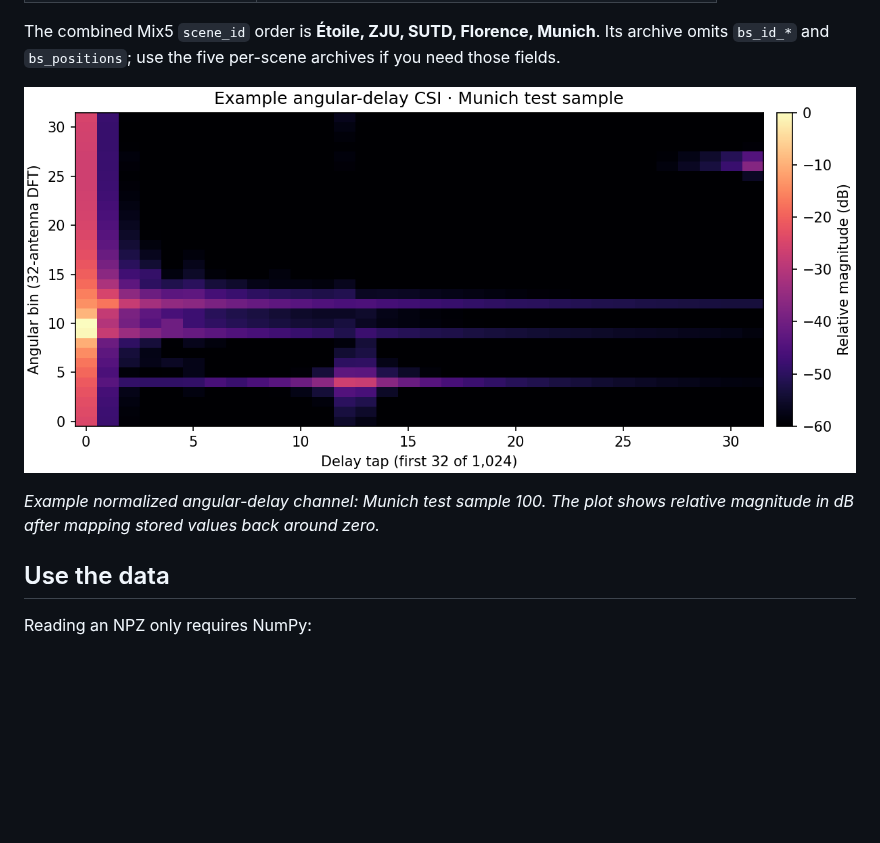
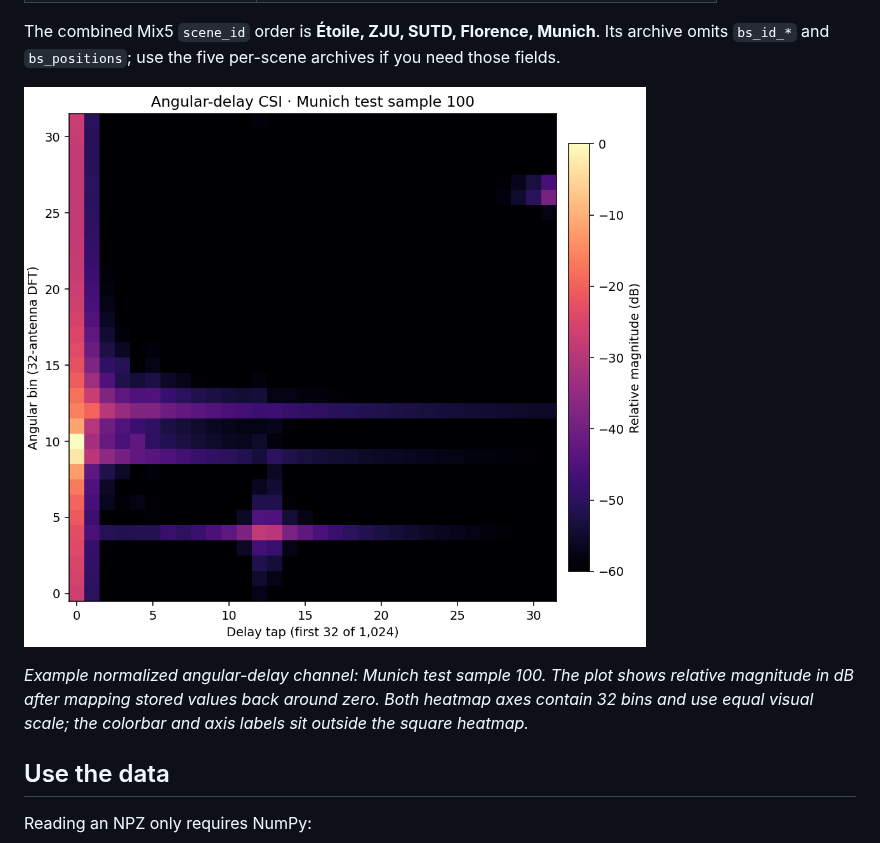
Before and after one commit to tangshunpu/RT-CSI, a Markdown page: README.md, the part around the change. Drawn GitHub-style; pictures changed too: assets/angular_delay_example.png; blank space fills up the shorter version.

Commit message:
Render angular-delay example with square axes

```diff
--- a/README.md
+++ b/README.md
@@ -84,7 +84,9 @@ per-scene archives if you need those fields.
 ![Log magnitude of one Munich test channel in angular-delay coordinates.](assets/angular_delay_example.png)
 
 *Example normalized angular-delay channel: Munich test sample 100. The plot
-shows relative magnitude in dB after mapping stored values back around zero.*
+shows relative magnitude in dB after mapping stored values back around zero.
+Both heatmap axes contain 32 bins and use equal visual scale; the colorbar and
+axis labels sit outside the square heatmap.*
 
 ## Use the data
 
```
